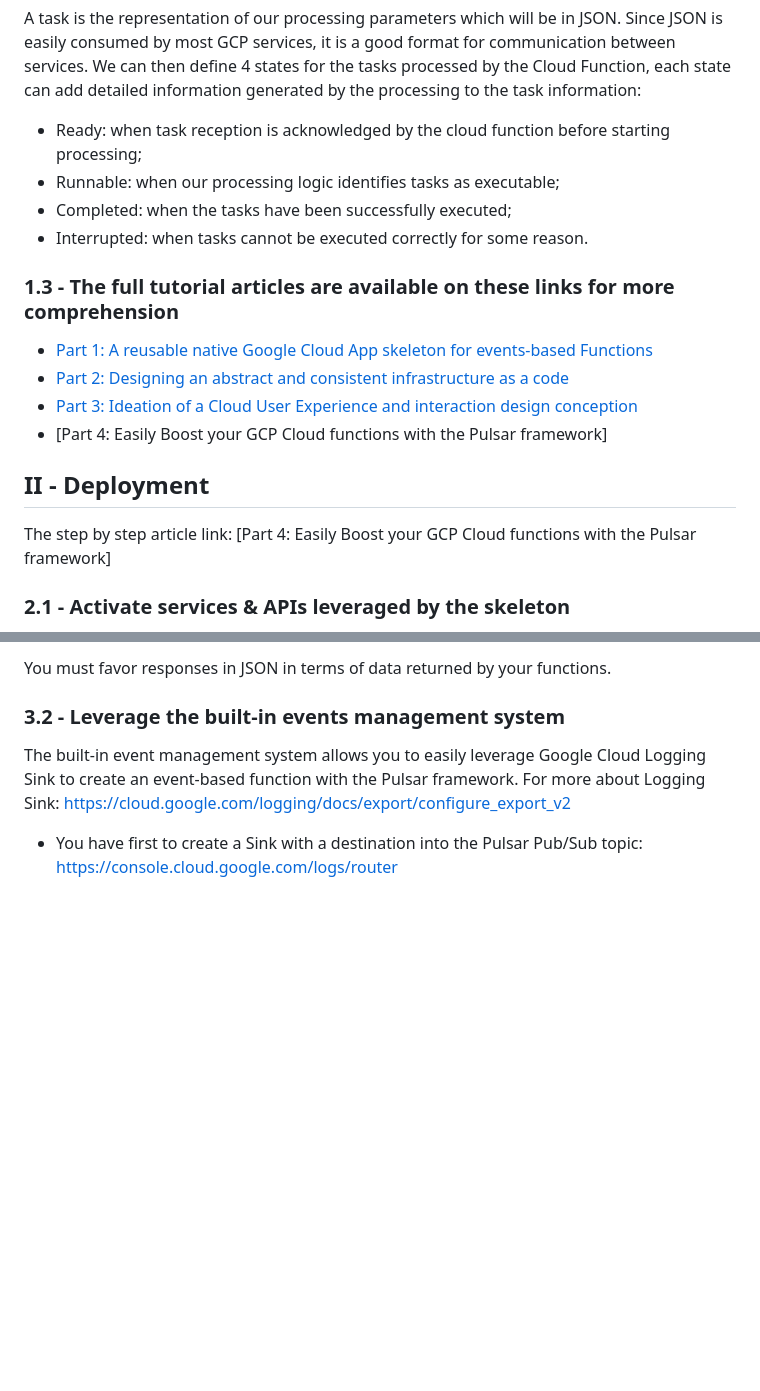
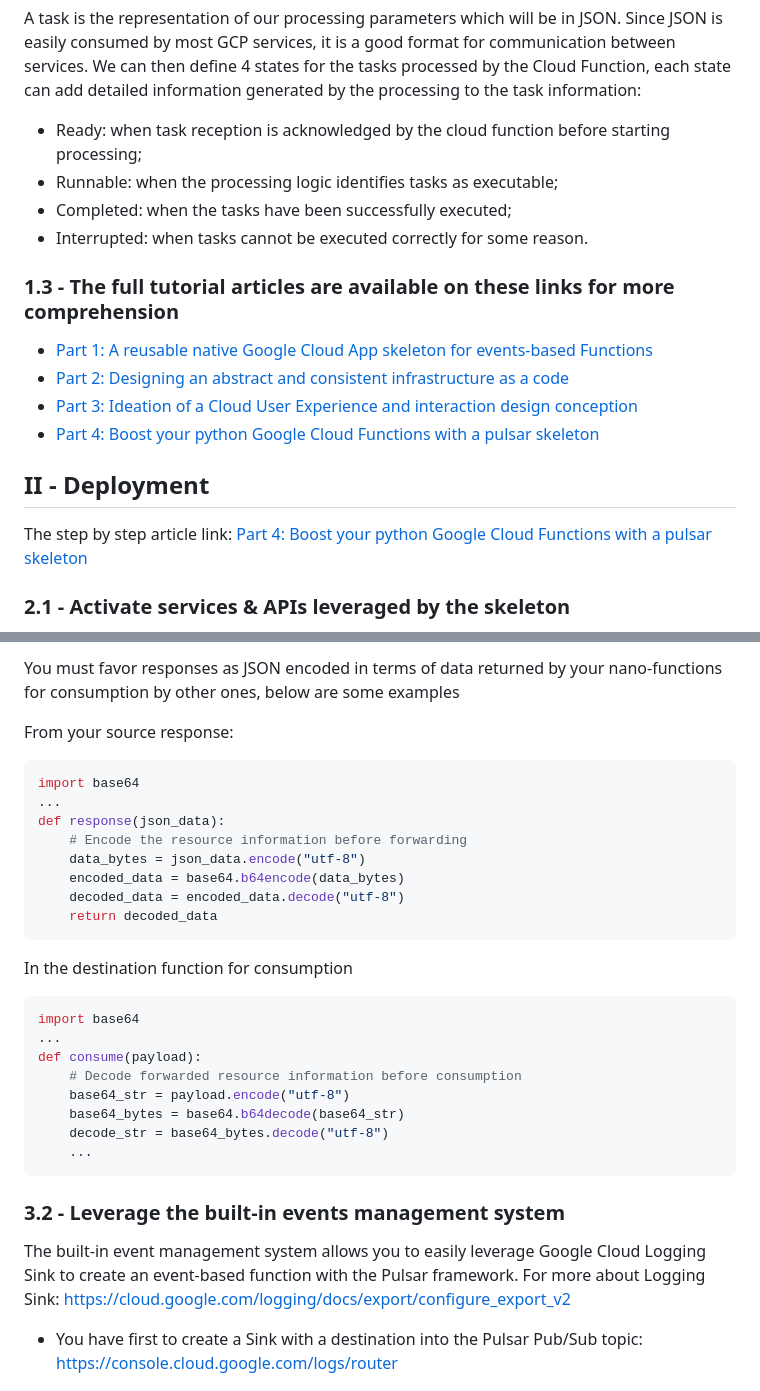
Before and after one commit to ktiyab/pulsar, a Markdown page: README.md, 2 parts joined by grey strips. Rendered like a GitHub page; blank space fills up the shorter version.

````diff
--- a/README.md
+++ b/README.md
@@ -43,7 +43,7 @@ A task is the representation of our processing parameters which will be in JSON.
 We can then define 4 states for the tasks processed by the Cloud Function, each state can add detailed information generated by the processing to the task information:
 
 - Ready: when task reception is acknowledged by the cloud function before starting processing;
-- Runnable: when our processing logic identifies tasks as executable;
+- Runnable: when the processing logic identifies tasks as executable;
 - Completed: when the tasks have been successfully executed;
 - Interrupted: when tasks cannot be executed correctly for some reason.
 
@@ -52,11 +52,12 @@ We can then define 4 states for the tasks processed by the Cloud Function, each
 - [Part 1: A reusable native Google Cloud App skeleton for events-based Functions](https://medium.com/@ktiyab_42514/pulsar-a-tutorial-of-a-reusable-native-google-cloud-app-skeleton-for-events-based-functions-part-83a1dd71a1be)
 - [Part 2: Designing an abstract and consistent infrastructure as a code](https://medium.com/@ktiyab_42514/pulsar-designing-an-abstract-and-consistent-infrastructure-as-a-code-part-2-10654bc630ed)
 - [Part 3: Ideation of a Cloud User Experience and interaction design conception](https://medium.com/@ktiyab_42514/pulsar-ideation-of-a-cloud-user-experience-and-interaction-design-conception-part-3-2d7533e917e3)
-- [Part 4: Easily Boost your GCP Cloud functions with the Pulsar framework]
+- [Part 4: Boost your python Google Cloud Functions with a pulsar skeleton](https://medium.com/@ktiyab_42514/pulsar-easily-deploy-a-boosted-python-gcp-functions-with-a-dedicated-skeleton-part-4-6c1ce42a222a)
 
 ## II - Deployment
 
-The step by step article link: [Part 4: Easily Boost your GCP Cloud functions with the Pulsar framework]
+The step by step article link:
+[Part 4: Boost your python Google Cloud Functions with a pulsar skeleton](https://medium.com/@ktiyab_42514/pulsar-easily-deploy-a-boosted-python-gcp-functions-with-a-dedicated-skeleton-part-4-6c1ce42a222a)
 
 ### 2.1 - Activate services & APIs leveraged by the skeleton
 
@@ -199,5 +232,31 @@ The **"response_to"** key allow to activate this response forwarding functionali
 
-You must favor responses in JSON in terms of data returned by your functions.
+You must favor responses as JSON encoded in terms of data returned by your nano-functions for consumption by other ones, below are some examples
+
+From your source response:
+
+```python
+import base64
+...
+def response(json_data):
+    # Encode the resource information before forwarding
+    data_bytes = json_data.encode("utf-8")
+    encoded_data = base64.b64encode(data_bytes)
+    decoded_data = encoded_data.decode("utf-8")
+    return decoded_data
+```
+
+In the destination function for consumption
+
+```python
+import base64
+...
+def consume(payload):
+    # Decode forwarded resource information before consumption
+    base64_str = payload.encode("utf-8")
+    base64_bytes = base64.b64decode(base64_str)
+    decode_str = base64_bytes.decode("utf-8")
+    ...
+```
 
 ### 3.2 - Leverage the built-in events management system
 
````
Also changed, not shown: other parts of README.md (+57 -25 lines), readme/pulsar_nano_services.png (added), readme/pulsar_wrapper_schema.png (added), 4 other files.
